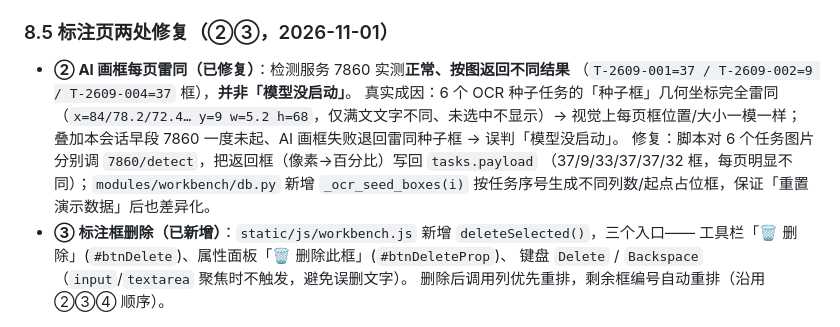
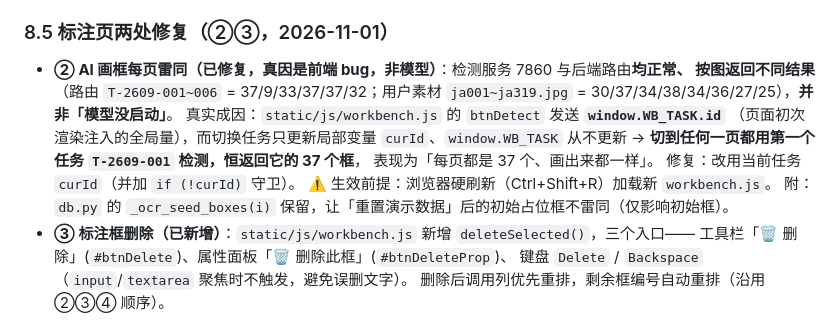
Before and after one commit to feelins/manchu_demo, a Markdown page: docs/17-OCR标注页接入真实AI画框模型与字体文件名落定.md, the part around the change. GitHub-like rendering.

```diff
--- a/docs/17-OCR标注页接入真实AI画框模型与字体文件名落定.md
+++ b/docs/17-OCR标注页接入真实AI画框模型与字体文件名落定.md
@@ -182,14 +182,16 @@ systemctl --user restart manchu-portal
 - 浏览器需硬刷新（Ctrl+Shift+R）以加载新 `workbench.js` / `workbench.css`。
 
 ### 8.5 标注页两处修复（②③，2026-11-01）
-- **② AI 画框每页雷同（已修复）**：检测服务 7860 实测**正常、按图返回不同结果**
-  （`T-2609-001=37 / T-2609-002=9 / T-2609-004=37` 框），**并非「模型没启动」**。
-  真实成因：6 个 OCR 种子任务的「种子框」几何坐标完全雷同
-  （`x=84/78.2/72.4… y=9 w=5.2 h=68`，仅满文文字不同、未选中不显示）→ 视觉上每页框位置/大小一模一样；
-  叠加本会话早段 7860 一度未起、AI 画框失败退回雷同种子框 → 误判「模型没启动」。
-  修复：脚本对 6 个任务图片分别调 `7860/detect`，把返回框（像素→百分比）写回 `tasks.payload`
-  （37/9/33/37/37/32 框，每页明显不同）；`modules/workbench/db.py` 新增 `_ocr_seed_boxes(i)`
-  按任务序号生成不同列数/起点占位框，保证「重置演示数据」后也差异化。
+- **② AI 画框每页雷同（已修复，真因是前端 bug，非模型）**：检测服务 7860 与后端路由**均正常、
+  按图返回不同结果**（路由 `T-2609-001~006` = 37/9/33/37/37/32；用户素材 `ja001~ja319.jpg`
+  = 30/37/34/38/34/36/27/25），**并非「模型没启动」**。
+  真实成因：`static/js/workbench.js` 的 `btnDetect` 发送 **`window.WB_TASK.id`**
+  （页面初次渲染注入的全局量），而切换任务只更新局部变量 `curId`、`window.WB_TASK` 从不更新
+  → **切到任何一页都用第一个任务 `T-2609-001` 检测，恒返回它的 37 个框**，
+  表现为「每页都是 37 个、画出来都一样」。
+  修复：改用当前任务 `curId`（并加 `if (!curId)` 守卫）。
+  ⚠️ 生效前提：浏览器硬刷新（Ctrl+Shift+R）加载新 `workbench.js`。
+  附：`db.py` 的 `_ocr_seed_boxes(i)` 保留，让「重置演示数据」后的初始占位框不雷同（仅影响初始框）。
 - **③ 标注框删除（已新增）**：`static/js/workbench.js` 新增 `deleteSelected()`，三个入口——
   工具栏「🗑 删除」(`#btnDelete`)、属性面板「🗑 删除此框」(`#btnDeleteProp`)、
   键盘 `Delete` / `Backspace`（`input`/`textarea` 聚焦时不触发，避免误删文字）。
```
Also changed, not shown: docs/18-OCR识别与标注画框问题排查及修改方案.md (+10 -8 lines).
